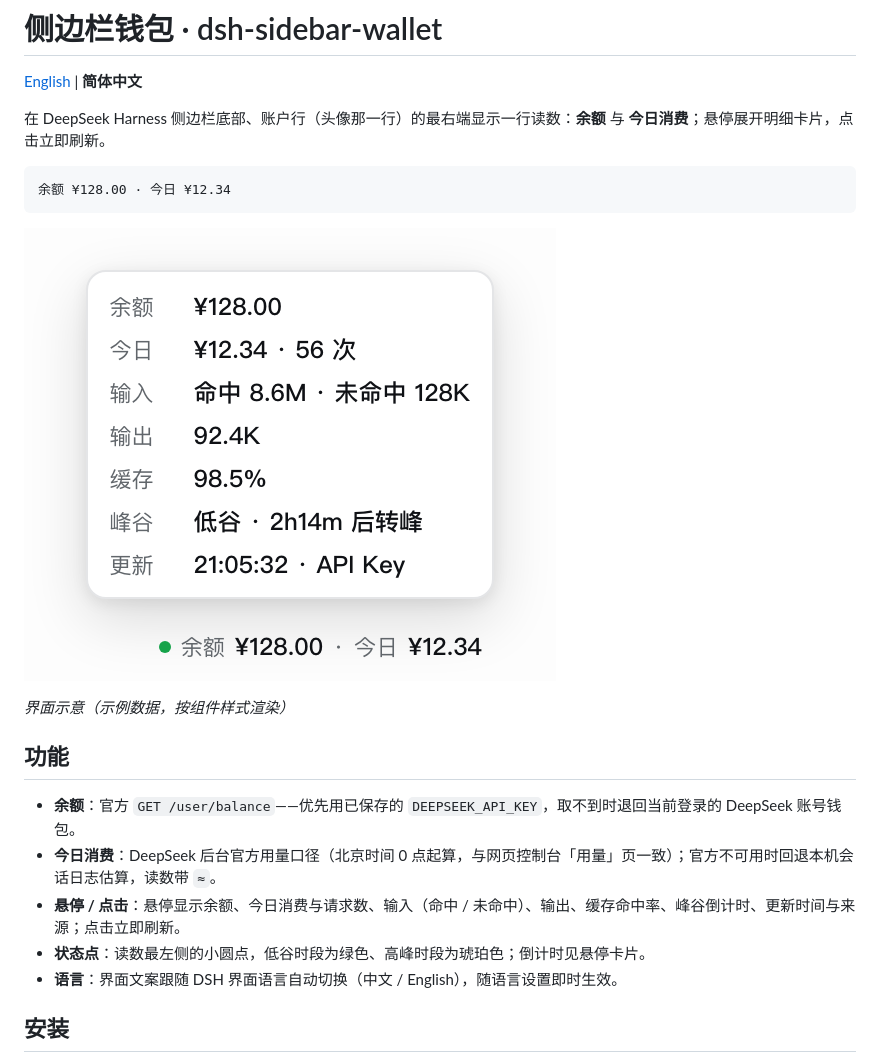
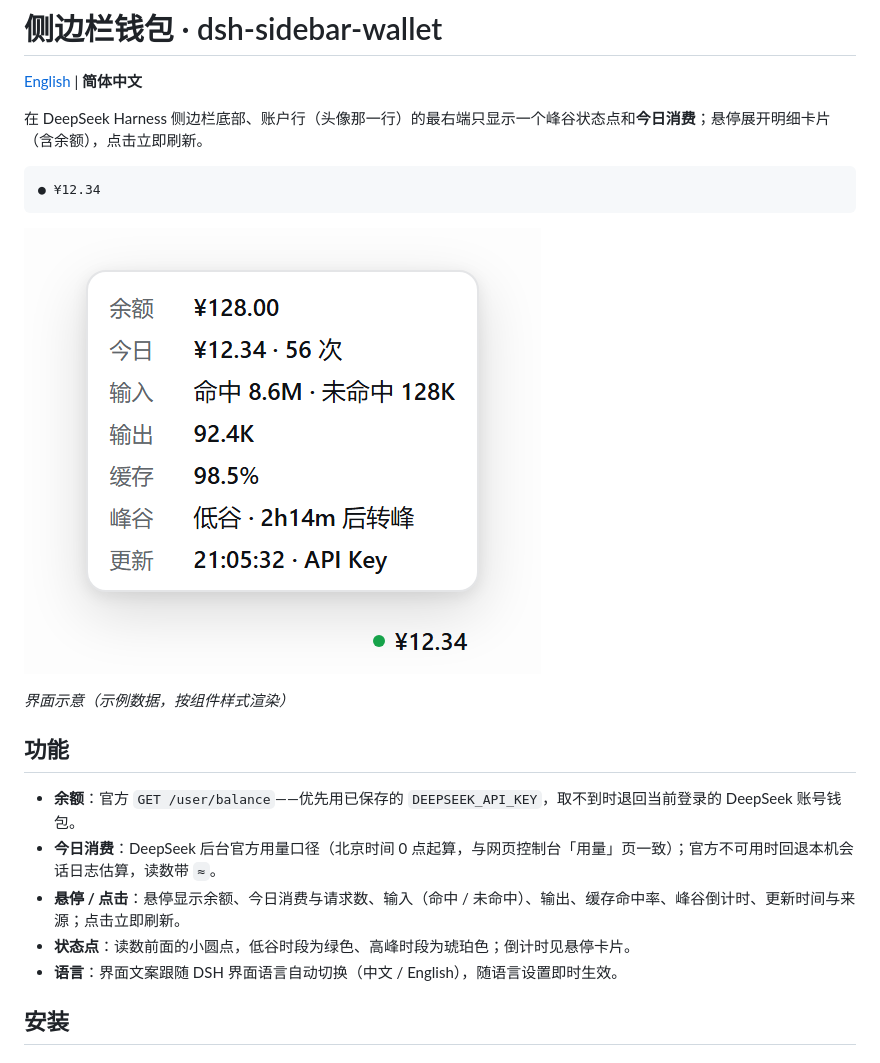
Before and after one commit to chipcats/dsh-sidebar-wallet, a Markdown page: README.zh-CN.md, the part around the change. Drawn GitHub-style; pictures changed too: assets/preview.png.

````diff
--- a/README.zh-CN.md
+++ b/README.zh-CN.md
@@ -2,10 +2,10 @@
 
 [English](README.md) | **简体中文**
 
-在 DeepSeek Harness 侧边栏底部、账户行（头像那一行）的最右端显示一行读数：**余额** 与 **今日消费**；悬停展开明细卡片，点击立即刷新。
+在 DeepSeek Harness 侧边栏底部、账户行（头像那一行）的最右端只显示一个峰谷状态点和**今日消费**；悬停展开明细卡片（含余额），点击立即刷新。
 
 ```
-余额 ¥128.00 · 今日 ¥12.34
+● ¥12.34
 ```
 
 ![侧边栏读数与悬停卡片（中文）](assets/preview.png)
@@ -17,7 +17,7 @@
 - **余额**：官方 `GET /user/balance`——优先用已保存的 `DEEPSEEK_API_KEY`，取不到时退回当前登录的 DeepSeek 账号钱包。
 - **今日消费**：DeepSeek 后台官方用量口径（北京时间 0 点起算，与网页控制台「用量」页一致）；官方不可用时回退本机会话日志估算，读数带 `≈`。
 - **悬停 / 点击**：悬停显示余额、今日消费与请求数、输入（命中 / 未命中）、输出、缓存命中率、峰谷倒计时、更新时间与来源；点击立即刷新。
-- **状态点**：读数最左侧的小圆点，低谷时段为绿色、高峰时段为琥珀色；倒计时见悬停卡片。
+- **状态点**：读数前面的小圆点，低谷时段为绿色、高峰时段为琥珀色；倒计时见悬停卡片。
 - **语言**：界面文案跟随 DSH 界面语言自动切换（中文 / English），随语言设置即时生效。
 
 ## 安装
````
Also changed, not shown: README.md (+3 -3 lines), assets/preview-en.png, 6 other files.
